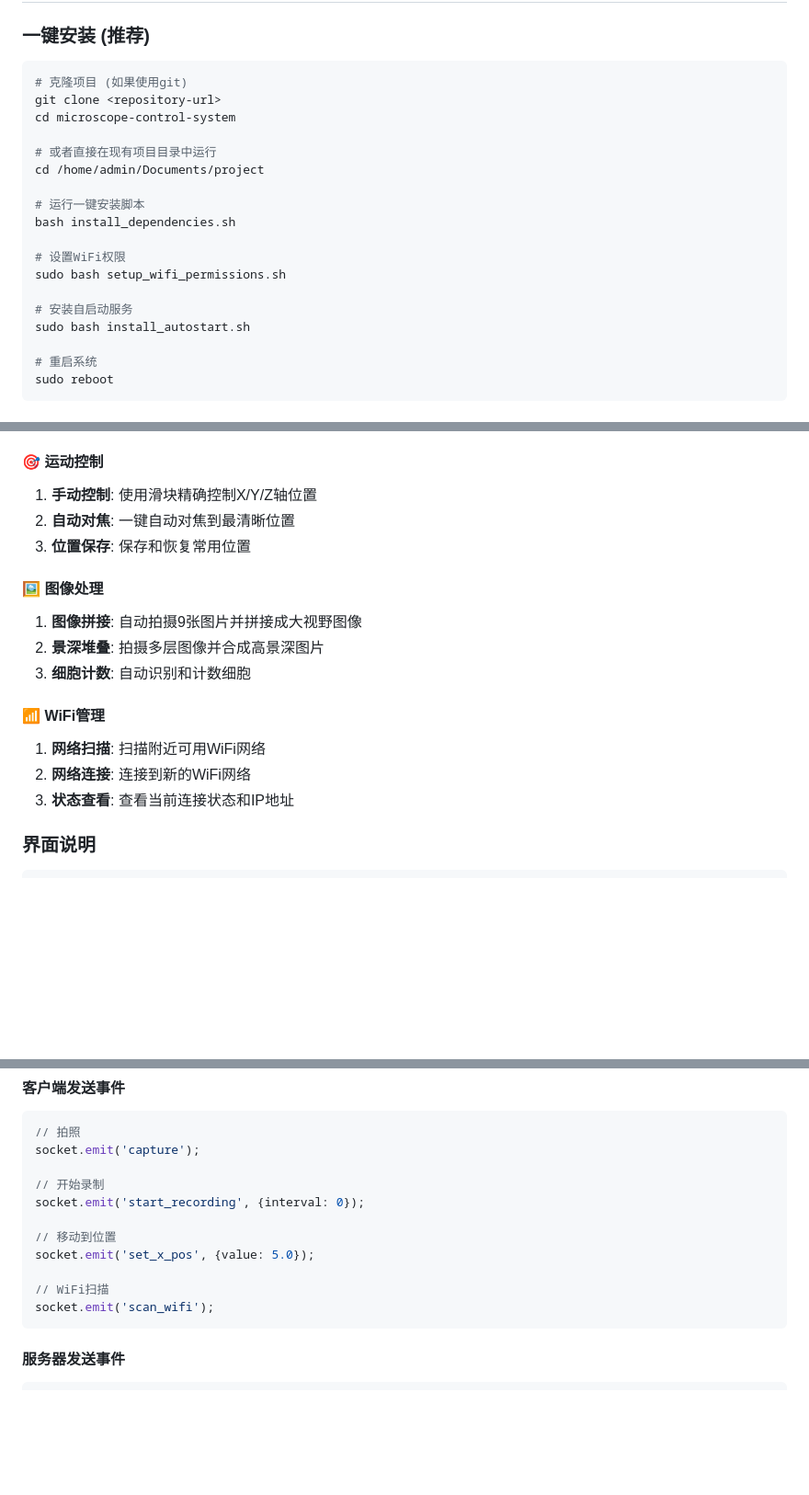
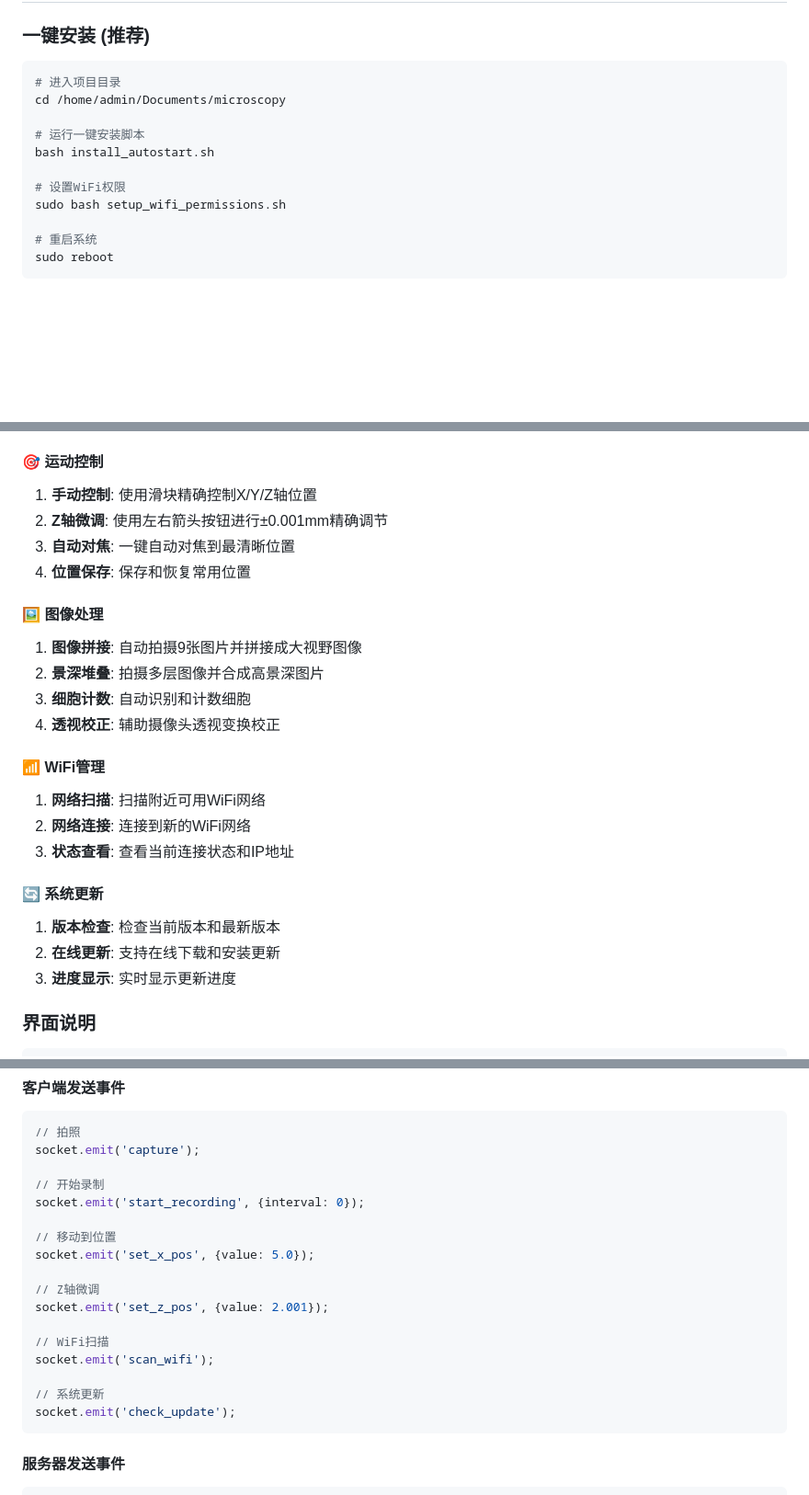
Before and after one commit to ctouchair/microscopy, a Markdown page: README.md, 3 parts joined by grey strips. Shown at 92% size. GitHub-like rendering; blank space fills up the shorter version.

````diff
--- a/README.md
+++ b/README.md
@@ -107,21 +111,14 @@
 ### 一键安装 (推荐)
 
 ```bash
-# 克隆项目 (如果使用git)
-git clone <repository-url>
-cd microscope-control-system
-
-# 或者直接在现有项目目录中运行
-cd /home/admin/Documents/project
+# 进入项目目录
+cd /home/admin/Documents/microscopy
 
 # 运行一键安装脚本
-bash install_dependencies.sh
+bash install_autostart.sh
 
 # 设置WiFi权限
 sudo bash setup_wifi_permissions.sh
-
-# 安装自启动服务
-sudo bash install_autostart.sh
 
 # 重启系统
 sudo reboot
@@ -174,18 +171,25 @@ pip install -r requirements.txt
 
 #### 🎯 运动控制
 1. **手动控制**: 使用滑块精确控制X/Y/Z轴位置
-2. **自动对焦**: 一键自动对焦到最清晰位置
-3. **位置保存**: 保存和恢复常用位置
+2. **Z轴微调**: 使用左右箭头按钮进行±0.001mm精确调节
+3. **自动对焦**: 一键自动对焦到最清晰位置
+4. **位置保存**: 保存和恢复常用位置
 
 #### 🖼️ 图像处理
 1. **图像拼接**: 自动拍摄9张图片并拼接成大视野图像
 2. **景深堆叠**: 拍摄多层图像并合成高景深图片
 3. **细胞计数**: 自动识别和计数细胞
+4. **透视校正**: 辅助摄像头透视变换校正
 
 #### 📶 WiFi管理
 1. **网络扫描**: 扫描附近可用WiFi网络
 2. **网络连接**: 连接到新的WiFi网络
 3. **状态查看**: 查看当前连接状态和IP地址
+
+#### 🔄 系统更新
+1. **版本检查**: 检查当前版本和最新版本
+2. **在线更新**: 支持在线下载和安装更新
+3. **进度显示**: 实时显示更新进度
 
 ### 界面说明
 
@@ -230,8 +235,14 @@ socket.emit('start_recording', {interval: 0});
 // 移动到位置
 socket.emit('set_x_pos', {value: 5.0});
 
+// Z轴微调
+socket.emit('set_z_pos', {value: 2.001});
+
 // WiFi扫描
 socket.emit('scan_wifi');
+
+// 系统更新
+socket.emit('check_update');
 ```
 
 #### 服务器发送事件
````
Also changed, not shown: other parts of README.md (+54 -45 lines).
